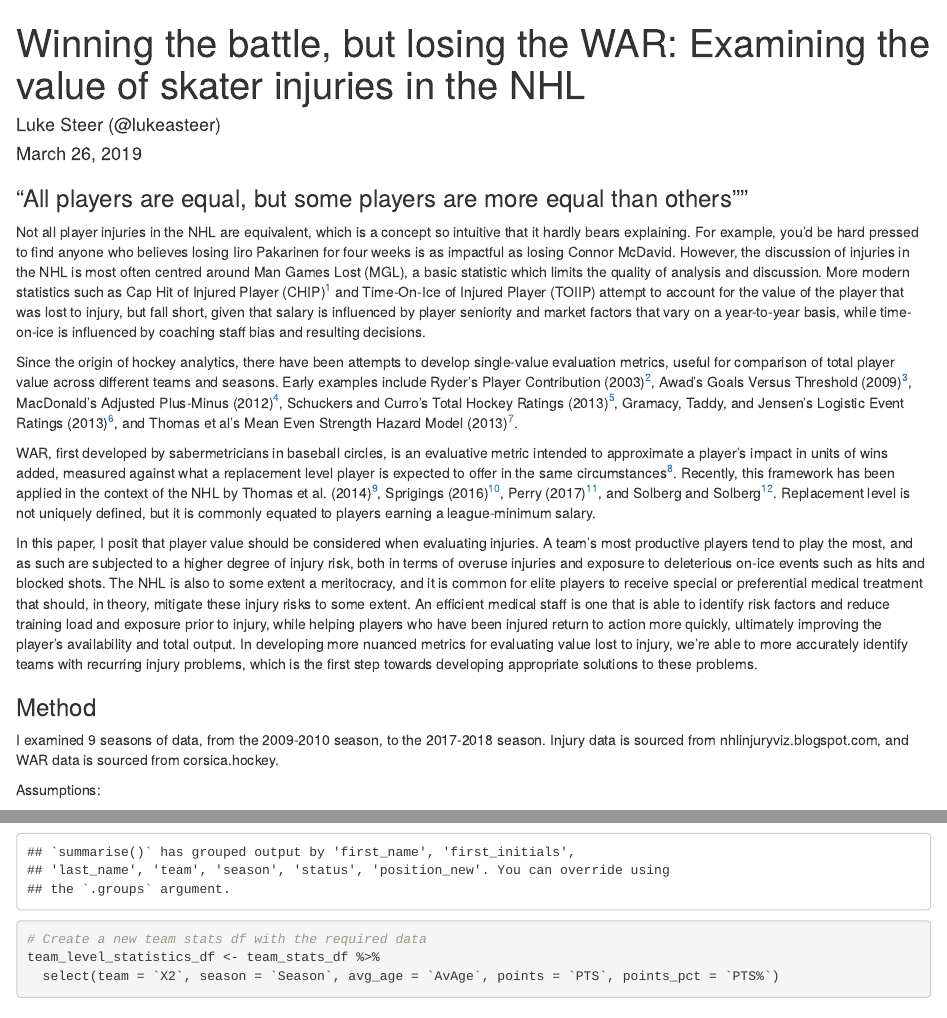
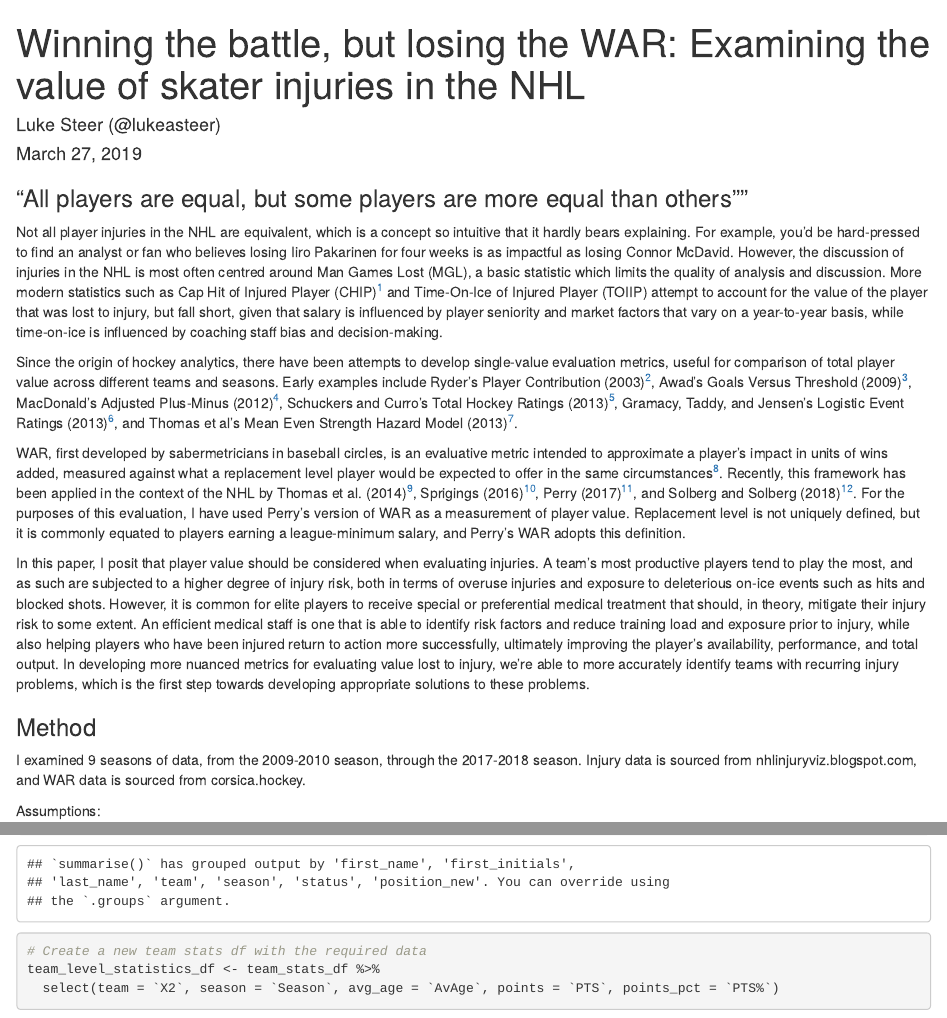
Before and after one commit to lukeasteer/NHL-injury-value, an R Markdown document (Legacy/2019-03-27_NHL-skater-injury-value.Rmd): the page in a window 1100 px wide, from its top, and a second part further down, joined at a grey line. Rendered offline with R 4.5, knitr and Pandoc, with nearby package versions; some code elsewhere in the file could not run offline.

Commit message:
2019-04-10 file clean up

```diff
--- a/2019-03-26_NHL-skater-injury-value.Rmd
+++ b/Legacy/2019-03-27_NHL-skater-injury-value.Rmd
@@ -2,7 +2,7 @@
 title: 'Winning the battle, but losing the WAR: Examining the value of skater injuries
   in the NHL'
 author: "Luke Steer (@lukeasteer)"
-date: "March 26, 2019"
+date: "March 27, 2019"
 output:
   html_document:
     theme: default
@@ -11,17 +11,17 @@ output:
 
 ### "All players are equal, but some players are more equal than others""
 
-Not all player injuries in the NHL are equivalent, which is a concept so intuitive that it hardly bears explaining. For example, you’d be hard pressed to find anyone who believes losing Iiro Pakarinen for four weeks is as impactful as losing Connor McDavid. However, the discussion of injuries in the NHL is most often centred around Man Games Lost (MGL), a basic statistic which limits the quality of analysis and discussion. More modern statistics such as Cap Hit of Injured Player (CHIP)[^1] and Time-On-Ice of Injured Player (TOIIP) attempt to account for the value of the player that was lost to injury, but fall short, given that salary is influenced by player seniority and market factors that vary on a year-to-year basis, while time-on-ice is influenced by coaching staff bias and resulting decisions.
+Not all player injuries in the NHL are equivalent, which is a concept so intuitive that it hardly bears explaining. For example, you’d be hard-pressed to find an analyst or fan who believes losing Iiro Pakarinen for four weeks is as impactful as losing Connor McDavid. However, the discussion of injuries in the NHL is most often centred around Man Games Lost (MGL), a basic statistic which limits the quality of analysis and discussion. More modern statistics such as Cap Hit of Injured Player (CHIP)[^1] and Time-On-Ice of Injured Player (TOIIP) attempt to account for the value of the player that was lost to injury, but fall short, given that salary is influenced by player seniority and market factors that vary on a year-to-year basis, while time-on-ice is influenced by coaching staff bias and decision-making.
 
 Since the origin of hockey analytics, there have been attempts to develop single-value evaluation metrics, useful for comparison of total player value across different teams and seasons. Early examples include Ryder’s Player Contribution (2003)[^2], Awad’s Goals Versus Threshold (2009)[^3], MacDonald’s Adjusted Plus-Minus (2012)[^4], Schuckers and Curro’s Total Hockey Ratings (2013)[^5], Gramacy, Taddy, and Jensen’s Logistic Event Ratings (2013)[^6], and Thomas et al’s Mean Even Strength Hazard Model (2013)[^7].
 
-WAR, first developed by sabermetricians in baseball circles, is an evaluative metric intended to approximate a player’s impact in units of wins added, measured against what a replacement level player is expected to offer in the same circumstances[^8]. Recently, this framework has been applied in the context of the NHL by Thomas et al. (2014)[^9], Sprigings (2016)[^10], Perry (2017)[^11], and Solberg and Solberg[^12]. Replacement level is not uniquely defined, but it is commonly equated to players earning a league-minimum salary.
+WAR, first developed by sabermetricians in baseball circles, is an evaluative metric intended to approximate a player’s impact in units of wins added, measured against what a replacement level player would be expected to offer in the same circumstances[^8]. Recently, this framework has been applied in the context of the NHL by Thomas et al. (2014)[^9], Sprigings (2016)[^10], Perry (2017)[^11], and Solberg and Solberg (2018)[^12]. For the purposes of this evaluation, I have used Perry's version of WAR as a measurement of player value. Replacement level is not uniquely defined, but it is commonly equated to players earning a league-minimum salary, and Perry's WAR adopts this definition.
 
-In this paper, I posit that player value should be considered when evaluating injuries. A team’s most productive players tend to play the most, and as such are subjected to a higher degree of injury risk, both in terms of overuse injuries and exposure to deleterious on-ice events such as hits and blocked shots. The NHL is also to some extent a meritocracy, and it is common for elite players to receive special or preferential medical treatment that should, in theory, mitigate these injury risks to some extent. An efficient medical staff is one that is able to identify risk factors and reduce training load and exposure prior to injury, while helping players who have been injured return to action more quickly, ultimately improving the player's availability and total output. In developing more nuanced metrics for evaluating value lost to injury, we’re able to more accurately identify teams with recurring injury problems, which is the first step towards developing appropriate solutions to these problems.
+In this paper, I posit that player value should be considered when evaluating injuries. A team’s most productive players tend to play the most, and as such are subjected to a higher degree of injury risk, both in terms of overuse injuries and exposure to deleterious on-ice events such as hits and blocked shots. However, it is common for elite players to receive special or preferential medical treatment that should, in theory, mitigate their injury risk to some extent. An efficient medical staff is one that is able to identify risk factors and reduce training load and exposure prior to injury, while also helping players who have been injured return to action more successfully, ultimately improving the player's availability, performance, and total output. In developing more nuanced metrics for evaluating value lost to injury, we’re able to more accurately identify teams with recurring injury problems, which is the first step towards developing appropriate solutions to these problems.
 
 ### Method
 
-I examined 9 seasons of data, from the 2009-2010 season, to the 2017-2018 season. Injury data is sourced from nhlinjuryviz.blogspot.com, and WAR data is sourced from corsica.hockey.
+I examined 9 seasons of data, from the 2009-2010 season, through the 2017-2018 season. Injury data is sourced from nhlinjuryviz.blogspot.com, and WAR data is sourced from corsica.hockey.
 
 Assumptions:
 
```
Also changed, not shown: Legacy/2019-03-26_NHL-skater-injury-value.Rmd (renamed from 2019-03-27_NHL-skater-injury-value.Rmd), Legacy/2019-03-26_NHL-skater-injury-value.html, Legacy/Evolving_Hockey_GAA_GAR_Skaters_2019-03-07.csv (renamed from Evolving_Hockey_GAA_GAR_Skaters_2019-03-07.csv), Legacy/Evolving_Hockey_League_GAR_2019-03-07.csv (renamed from Evolving_Hockey_League_GAR_2019-03-07.csv), Legacy/NHL-skater-injury-value.html (added), Legacy/injury_munge_and_clean_test_EvolvingWild.R (renamed from injury_munge_and_clean_test_EvolvingWild.R), Legacy/skater_value_injury_preview.Rmd (renamed from skater_value_injury_preview.Rmd).
